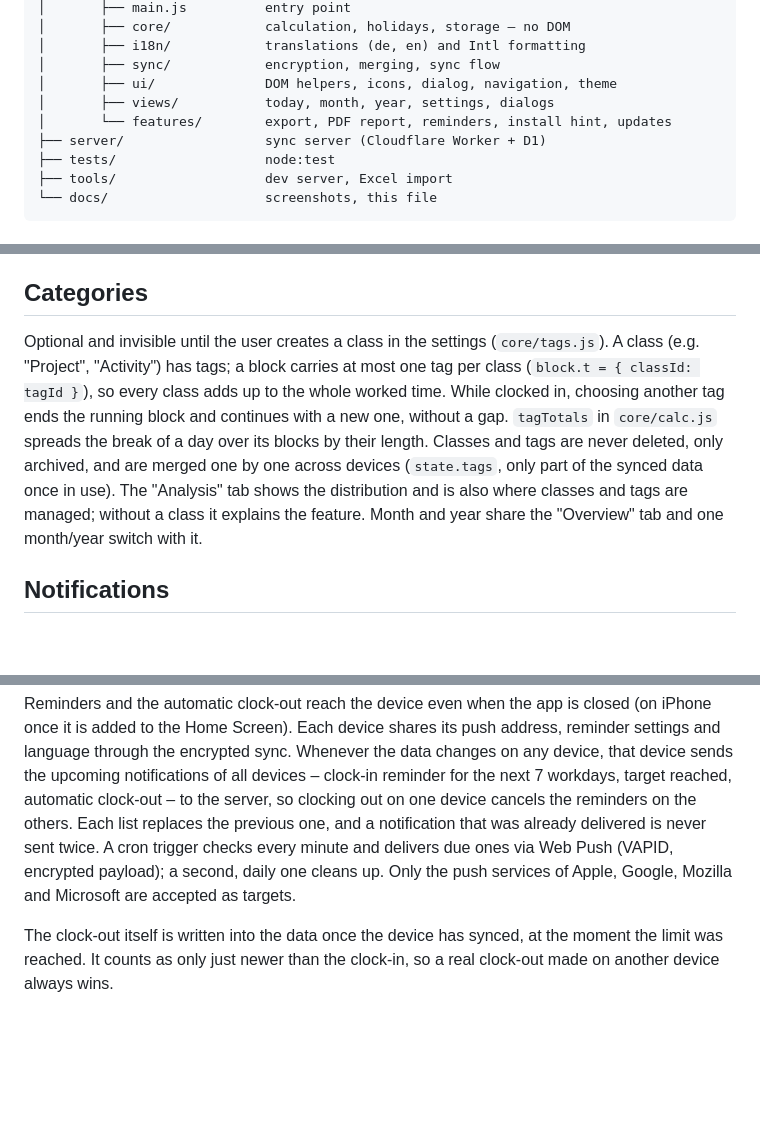
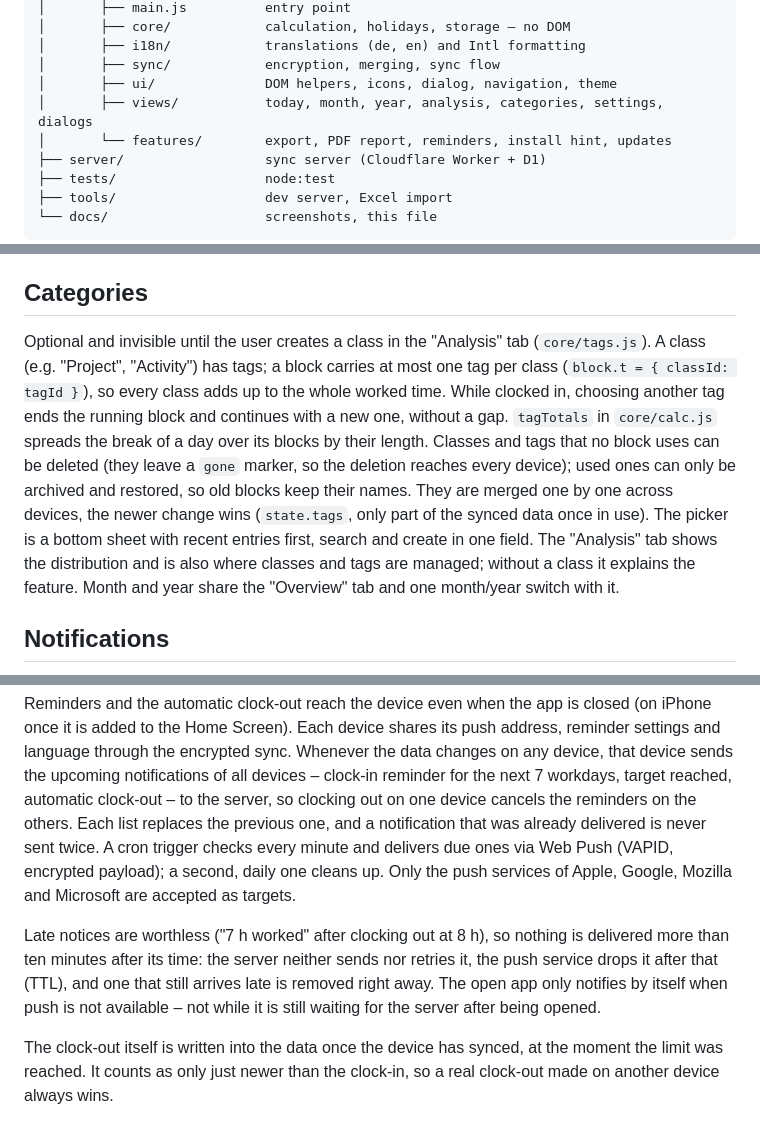
Before and after one commit to feos7c5/Clockwise, a Markdown page: docs/development.md, 3 parts joined by grey strips. Rendered like a GitHub page; blank space fills up the shorter version.

```diff
--- a/docs/development.md
+++ b/docs/development.md
@@ -22,7 +22,7 @@ npm test    # unit tests (Node ≥ 20)
 │       ├── i18n/            translations (de, en) and Intl formatting
 │       ├── sync/            encryption, merging, sync flow
 │       ├── ui/              DOM helpers, icons, dialog, navigation, theme
-│       ├── views/           today, month, year, settings, dialogs
+│       ├── views/           today, month, year, analysis, categories, settings, dialogs
 │       └── features/        export, PDF report, reminders, install hint, updates
 ├── server/                  sync server (Cloudflare Worker + D1)
 ├── tests/                   node:test
@@ -51,12 +51,15 @@ Optional and account-free. On the first device: *Settings → Turn on sync*. On
 
 ## Categories
 
-Optional and invisible until the user creates a class in the settings (`core/tags.js`). A class (e.g. "Project",
+Optional and invisible until the user creates a class in the "Analysis" tab (`core/tags.js`). A class (e.g. "Project",
 "Activity") has tags; a block carries at most one tag per class (`block.t = { classId: tagId }`), so every class
 adds up to the whole worked time. While clocked in, choosing another tag ends the running block and continues
 with a new one, without a gap. `tagTotals` in `core/calc.js` spreads the break of a day over its blocks by their
-length. Classes and tags are never deleted, only archived, and are merged one by one across devices (`state.tags`,
-only part of the synced data once in use). The "Analysis" tab shows the distribution and is also where classes
+length. Classes and tags that no block uses can be deleted (they leave a
+`gone` marker, so the deletion reaches every device); used ones can only be archived and restored, so old blocks
+keep their names. They are merged one by one across devices, the newer change wins (`state.tags`, only part of
+the synced data once in use). The picker is a bottom sheet with recent entries first, search and create in one
+field. The "Analysis" tab shows the distribution and is also where classes
 and tags are managed; without a class it explains the feature. Month and year share the "Overview" tab and one
 month/year switch with it.
 
@@ -70,6 +73,11 @@ clocking out on one device cancels the reminders on the others. Each list replac
 notification that was already delivered is never sent twice. A cron trigger checks every minute and delivers
 due ones via Web Push (VAPID, encrypted payload); a second, daily one cleans up. Only the push services of
 Apple, Google, Mozilla and Microsoft are accepted as targets.
+
+Late notices are worthless ("7 h worked" after clocking out at 8 h), so nothing is delivered more than ten
+minutes after its time: the server neither sends nor retries it, the push service drops it after that (TTL),
+and one that still arrives late is removed right away. The open app only notifies by itself when push is not
+available – not while it is still waiting for the server after being opened.
 
 The clock-out itself is written into the data once the device has synced, at the moment the limit was reached.
 It counts as only just newer than the clock-in, so a real clock-out made on another device always wins.
```
Also changed, not shown: other parts of docs/development.md (+1 -1 lines), README.md (+10 -10 lines), docs/screenshots.png.
